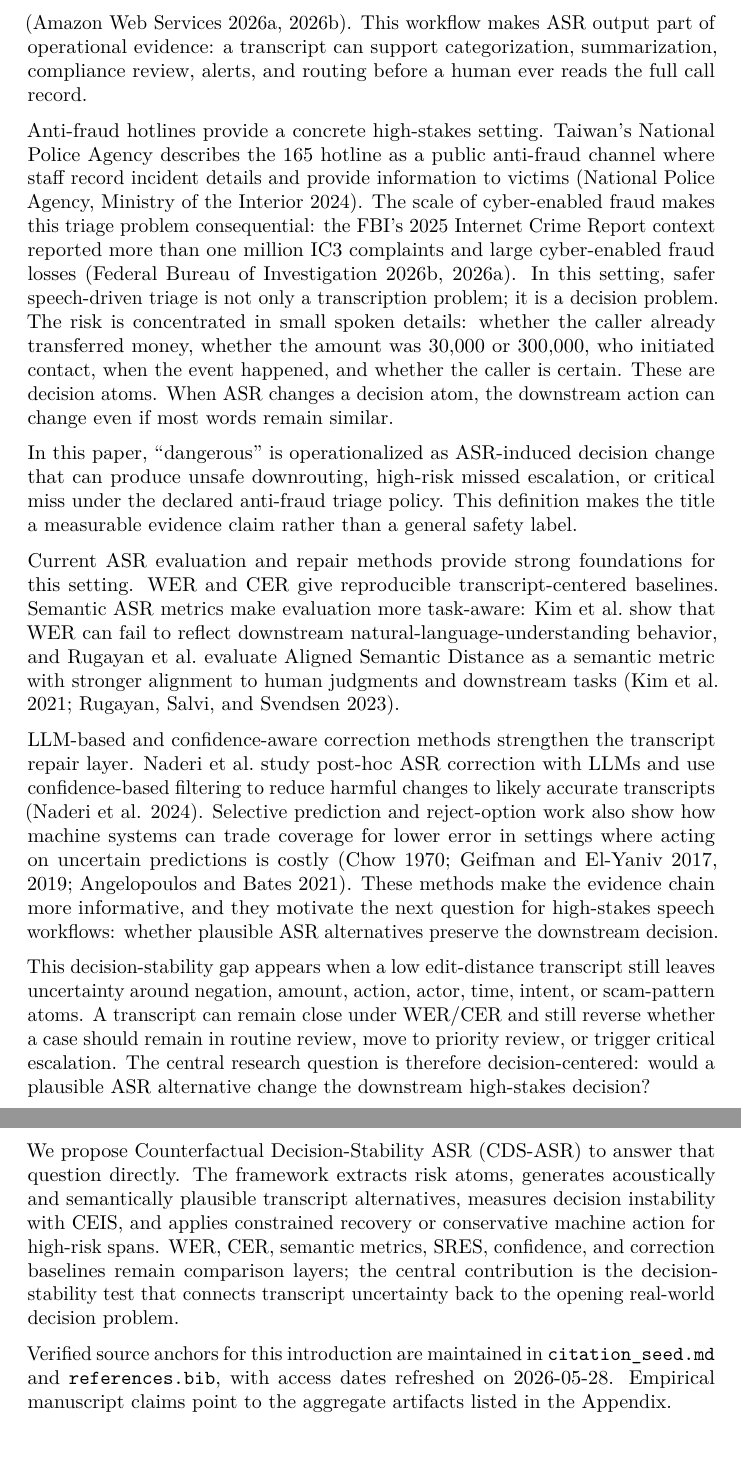
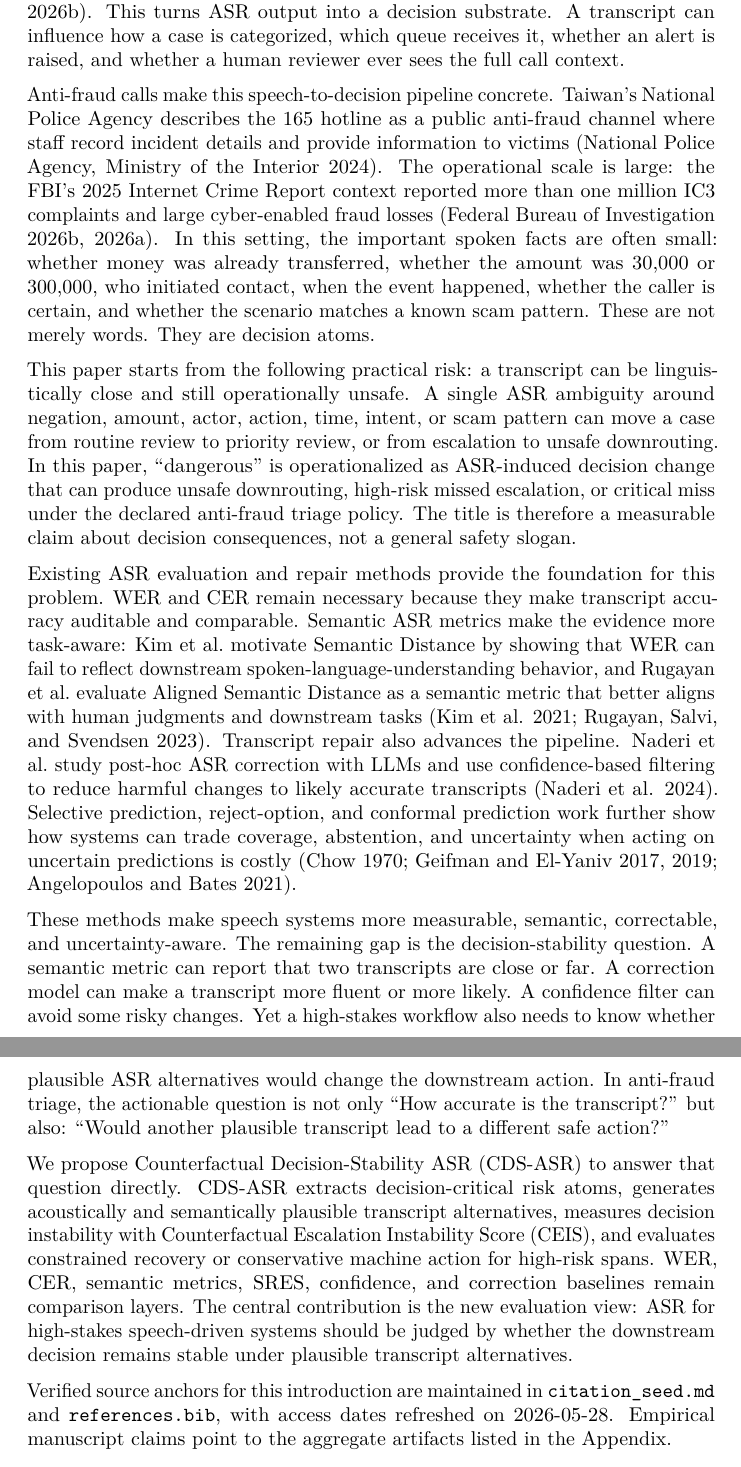
Before and after one commit to JasonLn0711/cib-semantic-risk-asr, a LaTeX paper (80_semantic_risk_asr/paper/manuscript_submission.tex): two parts of pages 2 and 3 of 21, joined at a grey line, cut at the place of the change. Compiled offline with pdfLaTeX.

Commit message:
paper: sharpen introduction narrative

```diff
--- a/80_semantic_risk_asr/paper/manuscript_submission.tex
+++ b/80_semantic_risk_asr/paper/manuscript_submission.tex
@@ -177,55 +173,0 @@ conversations and transcripts into categories, summaries, alerts,
-compliance cues, and routing signals (Amazon Web Services 2026a, 2026b).
-This workflow makes ASR output part of operational evidence: a
-transcript can support categorization, summarization, compliance review,
-alerts, and routing before a human ever reads the full call record.
-
-Anti-fraud hotlines provide a concrete high-stakes setting. Taiwan's
-National Police Agency describes the 165 hotline as a public anti-fraud
-channel where staff record incident details and provide information to
-victims (National Police Agency, Ministry of the Interior 2024). The
-scale of cyber-enabled fraud makes this triage problem consequential:
-the FBI's 2025 Internet Crime Report context reported more than one
-million IC3 complaints and large cyber-enabled fraud losses (Federal
-Bureau of Investigation 2026b, 2026a). In this setting, safer
-speech-driven triage is not only a transcription problem; it is a
-decision problem. The risk is concentrated in small spoken details:
-whether the caller already transferred money, whether the amount was
-30,000 or 300,000, who initiated contact, when the event happened, and
-whether the caller is certain. These are decision atoms. When ASR
-changes a decision atom, the downstream action can change even if most
-words remain similar.
-
-In this paper, ``dangerous'' is operationalized as ASR-induced decision
-change that can produce unsafe downrouting, high-risk missed escalation,
-or critical miss under the declared anti-fraud triage policy. This
-definition makes the title a measurable evidence claim rather than a
-general safety label.
-
-Current ASR evaluation and repair methods provide strong foundations for
-this setting. WER and CER give reproducible transcript-centered
-baselines. Semantic ASR metrics make evaluation more task-aware: Kim et
-al.~show that WER can fail to reflect downstream
-natural-language-understanding behavior, and Rugayan et al.~evaluate
-Aligned Semantic Distance as a semantic metric with stronger alignment
-to human judgments and downstream tasks (Kim et al. 2021; Rugayan,
-Salvi, and Svendsen 2023).
-
-LLM-based and confidence-aware correction methods strengthen the
-transcript repair layer. Naderi et al.~study post-hoc ASR correction
-with LLMs and use confidence-based filtering to reduce harmful changes
-to likely accurate transcripts (Naderi et al. 2024). Selective
-prediction and reject-option work also show how machine systems can
-trade coverage for lower error in settings where acting on uncertain
-predictions is costly (Chow 1970; Geifman and El-Yaniv 2017, 2019;
-Angelopoulos and Bates 2021). These methods make the evidence chain more
-informative, and they motivate the next question for high-stakes speech
-workflows: whether plausible ASR alternatives preserve the downstream
-decision.
-
-This decision-stability gap appears when a low edit-distance transcript
-still leaves uncertainty around negation, amount, action, actor, time,
-intent, or scam-pattern atoms. A transcript can remain close under
-WER/CER and still reverse whether a case should remain in routine
-review, move to priority review, or trigger critical escalation. The
-central research question is therefore decision-centered: would a
-plausible ASR alternative change the downstream high-stakes decision?
@@ -232,13 +179,70 @@ plausible ASR alternative change the downstream high-stakes decision?
+for automated categorization, summarization, compliance monitoring, and
+real-time assistance (Amazon Web Services 2026a, 2026b). This turns ASR
+output into a decision substrate. A transcript can influence how a case
+is categorized, which queue receives it, whether an alert is raised, and
+whether a human reviewer ever sees the full call context.
+
+Anti-fraud calls make this speech-to-decision pipeline concrete.
+Taiwan's National Police Agency describes the 165 hotline as a public
+anti-fraud channel where staff record incident details and provide
+information to victims (National Police Agency, Ministry of the Interior
+2024). The operational scale is large: the FBI's 2025 Internet Crime
+Report context reported more than one million IC3 complaints and large
+cyber-enabled fraud losses (Federal Bureau of Investigation 2026b,
+2026a). In this setting, the important spoken facts are often small:
+whether money was already transferred, whether the amount was 30,000 or
+300,000, who initiated contact, when the event happened, whether the
+caller is certain, and whether the scenario matches a known scam
+pattern. These are not merely words. They are decision atoms.
+
+This paper starts from the following practical risk: a transcript can be
+linguistically close and still operationally unsafe. A single ASR
+ambiguity around negation, amount, actor, action, time, intent, or scam
+pattern can move a case from routine review to priority review, or from
+escalation to unsafe downrouting. In this paper, ``dangerous'' is
+operationalized as ASR-induced decision change that can produce unsafe
+downrouting, high-risk missed escalation, or critical miss under the
+declared anti-fraud triage policy. The title is therefore a measurable
+claim about decision consequences, not a general safety slogan.
+
+Existing ASR evaluation and repair methods provide the foundation for
+this problem. WER and CER remain necessary because they make transcript
+accuracy auditable and comparable. Semantic ASR metrics make the
+evidence more task-aware: Kim et al.~motivate Semantic Distance by
+showing that WER can fail to reflect downstream
+spoken-language-understanding behavior, and Rugayan et al.~evaluate
+Aligned Semantic Distance as a semantic metric that better aligns with
+human judgments and downstream tasks (Kim et al. 2021; Rugayan, Salvi,
+and Svendsen 2023). Transcript repair also advances the pipeline. Naderi
+et al.~study post-hoc ASR correction with LLMs and use confidence-based
+filtering to reduce harmful changes to likely accurate transcripts
+(Naderi et al. 2024). Selective prediction, reject-option, and conformal
+prediction work further show how systems can trade coverage, abstention,
+and uncertainty when acting on uncertain predictions is costly (Chow
+1970; Geifman and El-Yaniv 2017, 2019; Angelopoulos and Bates 2021).
+
+These methods make speech systems more measurable, semantic,
+correctable, and uncertainty-aware. The remaining gap is the
+decision-stability question. A semantic metric can report that two
+transcripts are close or far. A correction model can make a transcript
+more fluent or more likely. A confidence filter can avoid some risky
+changes. Yet a high-stakes workflow also needs to know whether plausible
+ASR alternatives would change the downstream action. In anti-fraud
+triage, the actionable question is not only ``How accurate is the
+transcript?'' but also: ``Would another plausible transcript lead to a
+different safe action?''
 
 We propose Counterfactual Decision-Stability ASR (CDS-ASR) to answer
-that question directly. The framework extracts risk atoms, generates
-acoustically and semantically plausible transcript alternatives,
-measures decision instability with CEIS, and applies constrained
-recovery or conservative machine action for high-risk spans. WER, CER,
-semantic metrics, SRES, confidence, and correction baselines remain
-comparison layers; the central contribution is the decision-stability
-test that connects transcript uncertainty back to the opening real-world
-decision problem.
+that question directly. CDS-ASR extracts decision-critical risk atoms,
+generates acoustically and semantically plausible transcript
+alternatives, measures decision instability with Counterfactual
+Escalation Instability Score (CEIS), and evaluates constrained recovery
+or conservative machine action for high-risk spans. WER, CER, semantic
+metrics, SRES, confidence, and correction baselines remain comparison
+layers. The central contribution is the new evaluation view: ASR for
+high-stakes speech-driven systems should be judged by whether the
+downstream decision remains stable under plausible transcript
+alternatives.
 
 Verified source anchors for this introduction are maintained in
 \texttt{citation\_seed.md} and \texttt{references.bib}, with access
```
Also changed, not shown: 80_semantic_risk_asr/paper/manuscript_draft.md (+61 -56 lines), CHANGELOG.md, 80_semantic_risk_asr/paper/manuscript_submission.tex (8 more changed lines), 3 other files.
